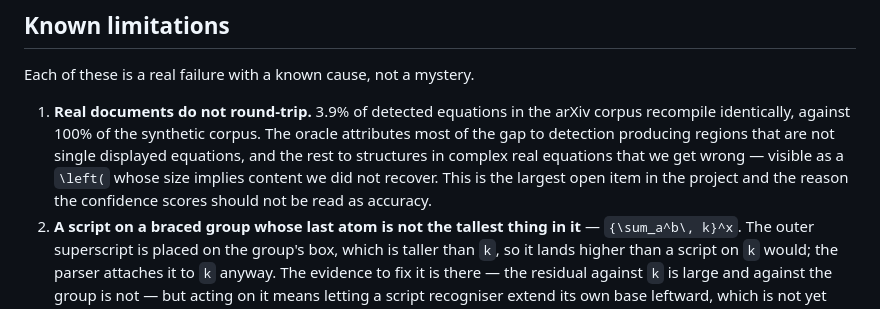
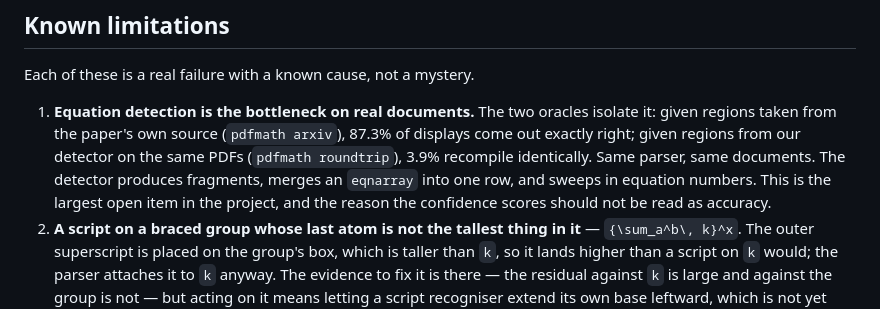
Before and after one commit to adamdeprince/pdfmath, a Markdown page: docs/architecture.md, the part around the change. Rendered like a GitHub page.

```diff
--- a/docs/architecture.md
+++ b/docs/architecture.md
@@ -184,12 +184,13 @@ Asserting either would be blaming the decompiler for an ambiguity in the ground
 
 Each of these is a real failure with a known cause, not a mystery.
 
-1. **Real documents do not round-trip.** 3.9% of detected equations in the arXiv corpus
-   recompile identically, against 100% of the synthetic corpus. The oracle attributes most
-   of the gap to detection producing regions that are not single displayed equations, and
-   the rest to structures in complex real equations that we get wrong — visible as a
-   `\left(` whose size implies content we did not recover. This is the largest open item
-   in the project and the reason the confidence scores should not be read as accuracy.
+1. **Equation detection is the bottleneck on real documents.** The two oracles isolate it:
+   given regions taken from the paper's own source (`pdfmath arxiv`), 87.3% of displays
+   come out exactly right; given regions from our detector on the same PDFs
+   (`pdfmath roundtrip`), 3.9% recompile identically. Same parser, same documents. The
+   detector produces fragments, merges an `eqnarray` into one row, and sweeps in equation
+   numbers. This is the largest open item in the project, and the reason the confidence
+   scores should not be read as accuracy.
 2. **A script on a braced group whose last atom is not the tallest thing in it** —
    `{\sum_a^b\, k}^x`. The outer superscript is placed on the group's box, which is taller
    than `k`, so it lands higher than a script on `k` would; the parser attaches it to `k`
```
Also changed, not shown: README.md (+13 -10 lines).
